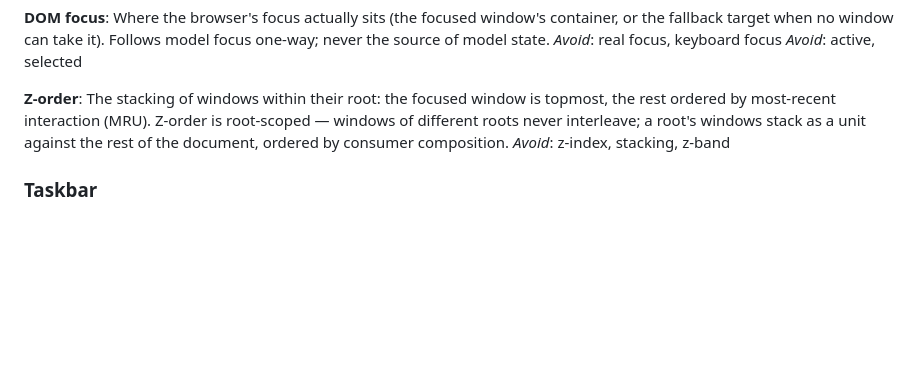
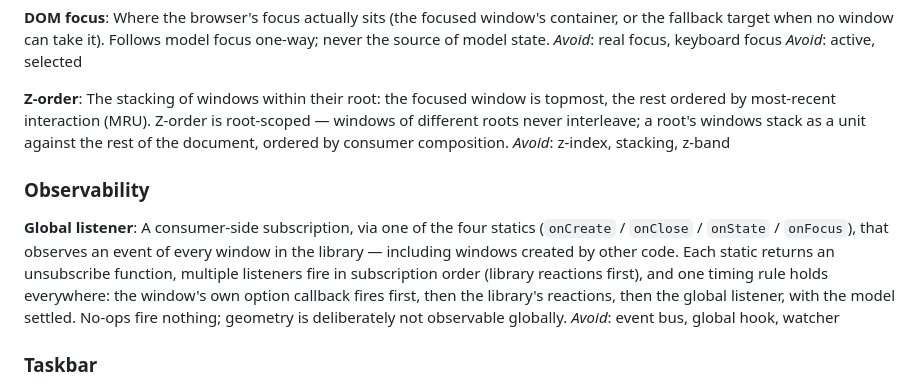
Before and after one commit to jennymaeleidig/microw, a Markdown page: CONTEXT.md, the part around the change. Rendered like a GitHub page; blank space fills up the shorter version.

Commit message:
docs: Global listener domain term; aria audit names the real strip mechanism
Closing doc pass for the global-listeners feature: CONTEXT.md gains an
Observability section with the Global listener term (the consumer-facing
concept from the spec, with its timing/no-op contract); the aria audit's
stale taskbar-config change channel reference now names
MicroW.configure's window loop.

```diff
--- a/CONTEXT.md
+++ b/CONTEXT.md
@@ -87,6 +87,12 @@ _Avoid_: active, selected
 The stacking of windows within their root: the focused window is topmost, the rest ordered by most-recent interaction (MRU). Z-order is root-scoped — windows of different roots never interleave; a root's windows stack as a unit against the rest of the document, ordered by consumer composition.
 _Avoid_: z-index, stacking, z-band
 
+### Observability
+
+**Global listener**:
+A consumer-side subscription, via one of the four statics (`onCreate` / `onClose` / `onState` / `onFocus`), that observes an event of every window in the library — including windows created by other code. Each static returns an unsubscribe function, multiple listeners fire in subscription order (library reactions first), and one timing rule holds everywhere: the window's own option callback fires first, then the library's reactions, then the global listener, with the model settled. No-ops fire nothing; geometry is deliberately not observable globally.
+_Avoid_: event bus, global hook, watcher
+
 ### Taskbar
 
 **Taskbar**:
```
Also changed, not shown: docs/aria-conformance-audit.md (+1 -1 lines).
